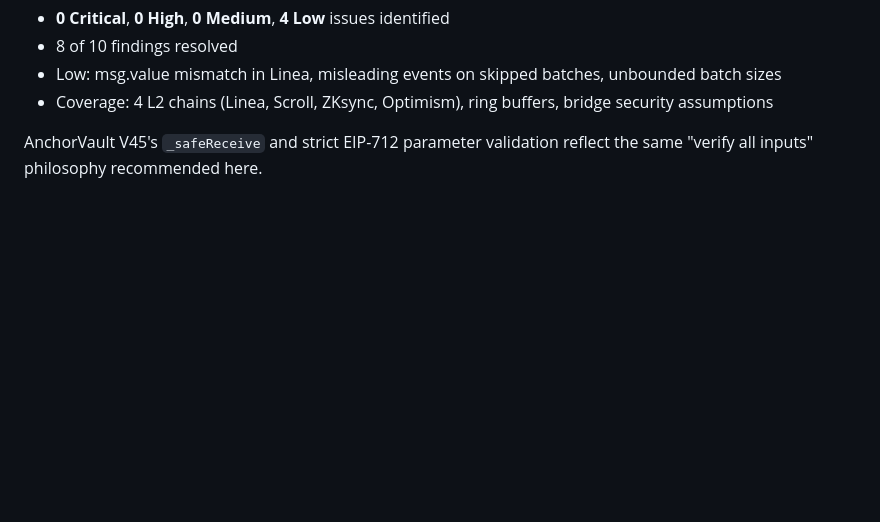
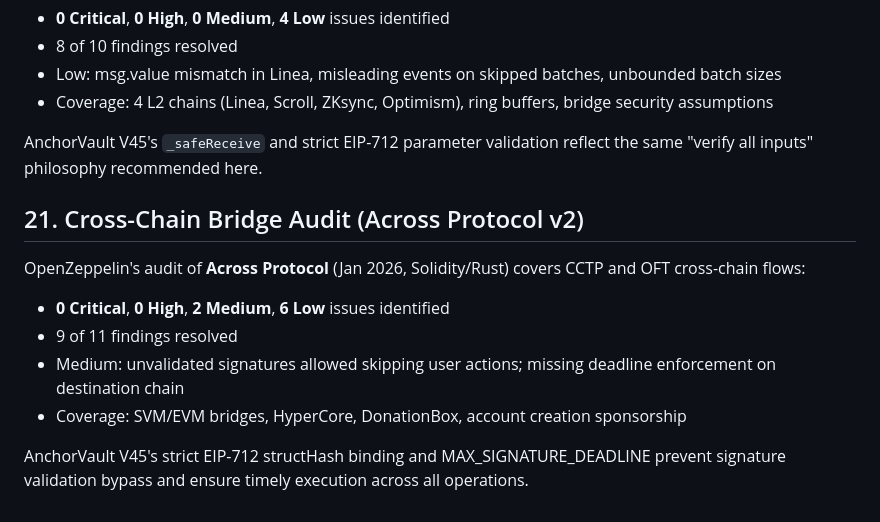
Before and after one commit to anchorvaultcoin-hash/anchor-vault-v43, a Markdown page: INSTITUTIONAL_SECURITY.md, the part around the change. Rendered like a GitHub page; blank space fills up the shorter version.

Commit message:
Add Across Protocol v2 audit as cross-chain bridge benchmark

```diff
--- a/INSTITUTIONAL_SECURITY.md
+++ b/INSTITUTIONAL_SECURITY.md
@@ -163,3 +163,12 @@ OpenZeppelin's audit of **OIF Block Hash Pusher** (Feb 2026, Solidity) covers cr
 - Coverage: 4 L2 chains (Linea, Scroll, ZKsync, Optimism), ring buffers, bridge security assumptions
 
 AnchorVault V45's `_safeReceive` and strict EIP-712 parameter validation reflect the same "verify all inputs" philosophy recommended here.
+
+## 21. Cross-Chain Bridge Audit (Across Protocol v2)
+OpenZeppelin's audit of **Across Protocol** (Jan 2026, Solidity/Rust) covers CCTP and OFT cross-chain flows:
+- **0 Critical**, **0 High**, **2 Medium**, **6 Low** issues identified
+- 9 of 11 findings resolved
+- Medium: unvalidated signatures allowed skipping user actions; missing deadline enforcement on destination chain
+- Coverage: SVM/EVM bridges, HyperCore, DonationBox, account creation sponsorship
+
+AnchorVault V45's strict EIP-712 structHash binding and MAX_SIGNATURE_DEADLINE prevent signature validation bypass and ensure timely execution across all operations.
```
